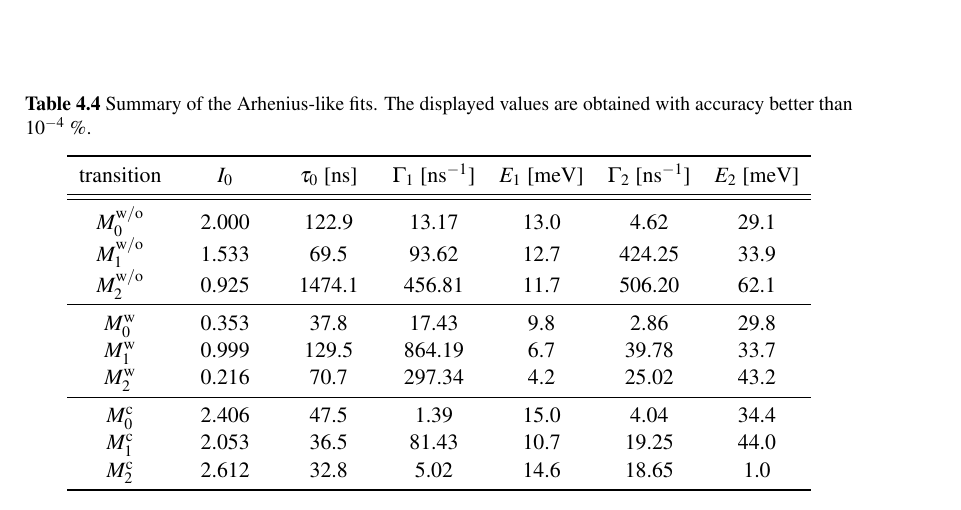
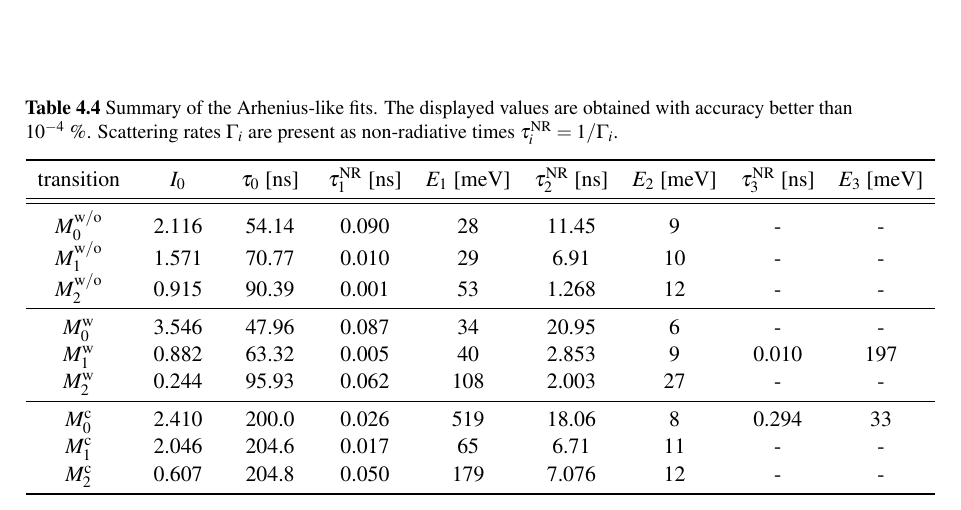
Before and after one commit to klenovsky/MasterThesis, a LaTeX thesis (tex/dip_steindl_v3.tex, which reads tex/Chapter3_berlin/dip_ch3_berlin_3_typIvsII_TRPL.tex): part of page 53 of 87, cut so that both start at the same text. Compiled offline with pdfLaTeX.

Commit message:
TRPL temperature edit TEXT

```diff
--- a/tex/Chapter3_berlin/dip_ch3_berlin_3_typIvsII_TRPL.tex
+++ b/tex/Chapter3_berlin/dip_ch3_berlin_3_typIvsII_TRPL.tex
@@ -377,8 +377,8 @@ The value of $E_1$ (4--15~meV) corresponding to Eq.~(\ref{eq:Arhenius}) is compa
 
 \begin{table}
 	\centering
-	\caption{Summary of the Arhenius-like fits. The displayed values are obtained with accuracy better than $10^{-4}~\%$.}
-	\begin{tabularx}{0.9\textwidth}{cCCcccc}
+	\caption{Summary of the Arhenius-like fits. The displayed values are obtained with accuracy better than $10^{-4}~\%$. Scattering rates $\Gamma_i$ are present as non-radiative times $\tau_i^\mathrm{NR}=1/\Gamma_i$. }
+	\begin{tabularx}{1.1\textwidth}{cCCccccccc}
 		\toprule
 
 		%transition & $I_0$ & $\tau_0$ [ns]& $\Gamma_1$ [ns$^{-1}$]& $E_1$ [meV]& $\Gamma_2$ [ns$^{-1}$]& $E_2$ [meV]\\
@@ -399,22 +399,36 @@ The value of $E_1$ (4--15~meV) corresponding to Eq.~(\ref{eq:Arhenius}) is compa
 	%	$M_2^\mathrm{c}$ & 2.61200307e+00&   32.8025509 &  18.6448452 &  1.00000016&   5.01856897&  14.6371152\\
 
 
-			transition & $I_0$ & $\tau_0$ [ns]& $\Gamma_1$ [ns$^{-1}$]& $E_1$ [meV]& $\Gamma_2$ [ns$^{-1}$]& $E_2$ [meV]\\
+			transition & $I_0$ & $\tau_0$ [ns]& $\tau_1^\mathrm{NR}$ [ns]& $E_1$ [meV]& $\tau_2^\mathrm{NR}$ [ns]& $E_2$ [meV]& $\tau_3^\mathrm{NR}$ [ns]& $E_3$ [meV]\\
 			\midrule
 			\midrule
-			$M_0^\mathrm{w/o}$&  2.000 &  122.9&   13.17&  13.0&  4.62&   29.1 \\
-			$M_1^\mathrm{w/o}$& 1.533&   69.5&  93.62&   12.7&   424.25&  33.9\\
-			$M_2^\mathrm{w/o}$ &  0.925 &  1474.1 &  456.81 &  11.7&   506.20 &  62.1\\
+			%$M_0^\mathrm{w/o}$&  2.116 &  54.14&   0.090&  27.79&  11.45&   8.50 & -&-\\
+			%$M_1^\mathrm{w/o}$& 1.571&   70.77&  0.010   &   28.48&   6.91&  9.62 & -&-\\
+			%$M_2^\mathrm{w/o}$ &  0.915 &  90.39 &  0.001 & 52.8&   1.268 & 11.89 & -&-\\
+
+			$M_0^\mathrm{w/o}$&  2.116 &  54.14&   0.090&  28&  11.45&   9 & -&-\\
+			$M_1^\mathrm{w/o}$& 1.571&   70.77&  0.010   &   29&   6.91&  10 & -&-\\
+			$M_2^\mathrm{w/o}$ &  0.915 &  90.39 &  0.001 & 53&   1.268 & 12 & -&-\\
 
 			\midrule
-			$M_0^\mathrm{w}$& 0.353&   37.8&   17.43&  9.8&   2.86 &  29.8\\
-			$M_1^\mathrm{w}$& 0.999 &  129.5 &  864.19&  6.7&   39.78 &  33.7\\
-			$M_2^\mathrm{w}$ & 0.216&   70.7&   297.34 &  4.2&   25.02&  43.2\\
+			%$M_0^\mathrm{w}$& 3.546&   47.96&   0.087&  33.68&    20.95 &  5.92 & -&-\\
+			%$M_1^\mathrm{w}$& 0.882 &  63.32 &  0.005&  40.00&   2.853 &  9.27 & 0.01057&197.2\\
+			%$M_2^\mathrm{w}$ & 0.244&   95.93&   0.062 &  107.74&   2.003&  27.295 & -&-\\
+
+
+			$M_0^\mathrm{w}$& 3.546&   47.96&   0.087&  34&    20.95 &  6 & -&-\\
+			$M_1^\mathrm{w}$& 0.882 &  63.32 &  0.005&  40&   2.853 &  9 & 0.010&197\\
+			$M_2^\mathrm{w}$ & 0.244&   95.93&   0.062 &  108&   2.003&  27 & -&-\\
 
 			\midrule
-			$M_0^\mathrm{c}$& 2.406&  47.5&   1.39&   15.0 &   4.04&  34.4\\
-			$M_1^\mathrm{c}$& 2.053&   36.5&   81.43&   10.7&   19.25&  44.0\\
-			$M_2^\mathrm{c}$ & 2.612&   32.8&   5.02&  14.6 &  18.65 &  1.0\\
+			%$M_0^\mathrm{c}$& 2.410&  200.0&   0.026&   518.71 &   18.06&  8.19 & 0.294&32.9\\
+			%$M_1^\mathrm{c}$& 0.916&   204.6&   0.017&   64.56&   6.71&  10.8 & -&-\\
+			%$M_2^\mathrm{c}$ & 0.607&   204.8&   0.050&  178.87 &  7.076 &  12.1 & -&-\\
+
+
+		$M_0^\mathrm{c}$& 2.410&  200.0&   0.026&   519 &   18.06&  8 & 0.294&33\\
+		$M_1^\mathrm{c}$& 2.046&   204.6&   0.017&   65&   6.71&  11 & -&-\\
+		$M_2^\mathrm{c}$ & 0.607&   204.8&   0.050&  179 &  7.076 &  12 & -&-\\
 
 		\bottomrule
 	\end{tabularx}\label{tab:Arhenius}
```
Also changed, not shown: figures/PL/temperature/12021_5mW_log_PL_int_Varshni.png, figures/PL/temperature/12027_7mW_log_PL_int_without.png, figures/PL/temperature/12040_500uW_log_PL_int_Varshni.png.
